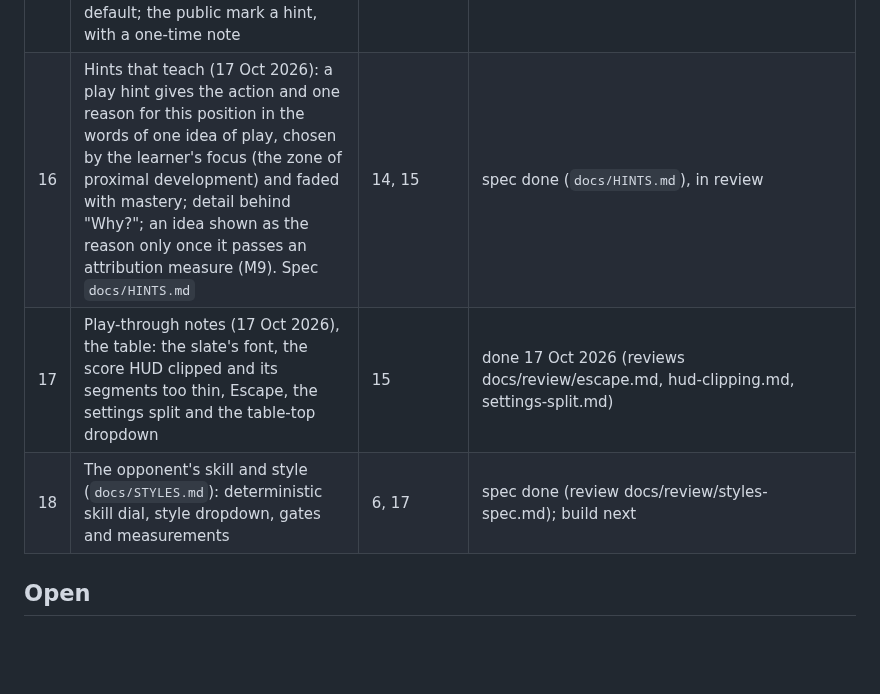
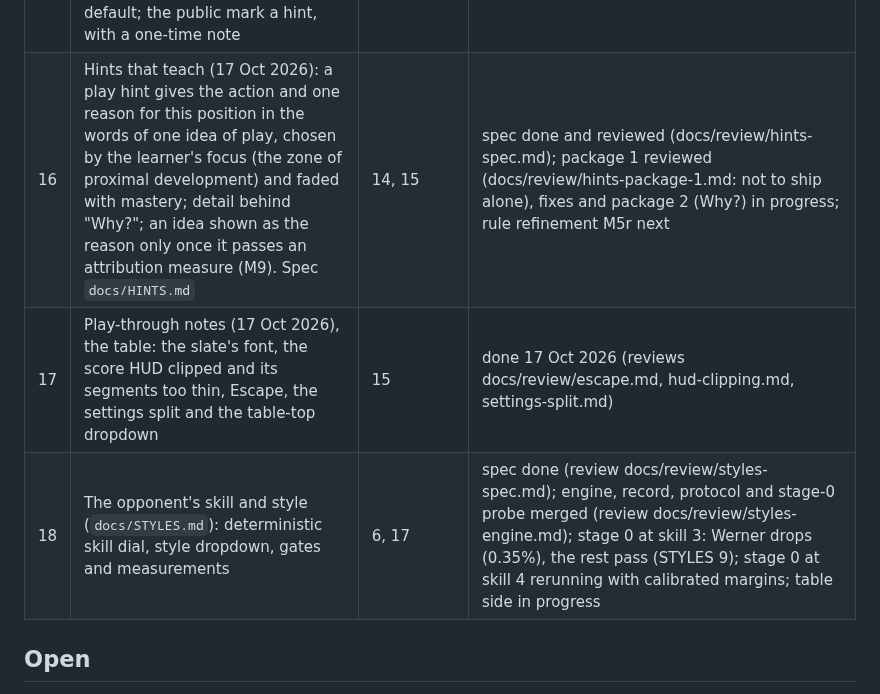
Before and after one commit to abartnof/strohmandeln, a Markdown page: PLAN.md, the part around the change. Rendered like a GitHub page; blank space fills up the shorter version.

Commit message:
Plan: packages 16 and 18 progress
Co-Authored-By: Claude Opus 5.5 <noreply@anthropic.com>
Claude-Session: https://claude.ai/code/session_01NufyRNTcsfUoTEC33r3iav

```diff
--- a/PLAN.md
+++ b/PLAN.md
@@ -61,9 +61,9 @@ terminal client. Built on the parts of Cassino and Piquet that carry over.
 | 13 | Play-through notes (15 Oct 2026): scoring explained (fuller `thirds` and `scoring` pages, an optional "Scoring in full" page from Help and the pages); a page on the pack today (the tarocks are trumps, not fortune-telling cards; the Cavall), from a cited note `research/15-the-pack-today.md`; a card tracker shown with hints (cards played, unseen, voids, masters); larger samples behind the hints' "in x of n" lines, sized by measured cost | 9, 12 | in progress; hint samples done (1,000 lead / 50 odds; review docs/review/hint-sample-sizes.md), research note 15 done, the tracker done (TABLE3D 6.6; review docs/review/tracker.md), scoring pages and the running tally done (review docs/review/scoring-pages.md, two passes), the page on the cards done (review docs/review/the-cards-page.md). Done 15 Oct 2026 |
 | 14 | The tutor across deals, as Cassino's (DESIGN 12.8): a ladder of skills from the sources (`research/16-skill-ladder.md`), a learner that finds the next skill the player is ready for (prerequisites cleared, surely short of mastery), a gentle brief after each deal with one rule and one or two suggestions (`docs/TUTOR.md`); the game-independent learner moved into the kit | 9, 6 | spec done (15 Oct 2026); `kit/learner` done (review docs/review/kit-learner.md); the evidence done (`tutor.rs`, `students.rs`, `dealrec.rs`, `bin/lesions`; review docs/review/tutor-evidence.md, two passes); the brief and its dialog merged (reviews docs/review/tutor-brief-engine.md, tutor-brief-table.md, two passes); measurements M1-M8 done (docs/MEASUREMENTS.md; review docs/review/tutor-measurements.md); the full browser suite's four failures fixed (review docs/review/browser-fixes.md). Done 15 Oct 2026 |
 | 15 | Play-through notes (17 Oct 2026): the rank order on the pages (Sküs highest, I lowest; K Q C J, the Cavall between queen and jack) and the count in threes told plainly; the tracker folded by default; the public mark a hint, with a one-time note | 13 | done 17 Oct 2026 (reviews docs/review/pages-rank-and-count.md, tracker-folded.md, public-mark-hint.md) |
-| 16 | Hints that teach (17 Oct 2026): a play hint gives the action and one reason for this position in the words of one idea of play, chosen by the learner's focus (the zone of proximal development) and faded with mastery; detail behind "Why?"; an idea shown as the reason only once it passes an attribution measure (M9). Spec `docs/HINTS.md` | 14, 15 | spec done (`docs/HINTS.md`), in review |
+| 16 | Hints that teach (17 Oct 2026): a play hint gives the action and one reason for this position in the words of one idea of play, chosen by the learner's focus (the zone of proximal development) and faded with mastery; detail behind "Why?"; an idea shown as the reason only once it passes an attribution measure (M9). Spec `docs/HINTS.md` | 14, 15 | spec done and reviewed (docs/review/hints-spec.md); package 1 reviewed (docs/review/hints-package-1.md: not to ship alone), fixes and package 2 (Why?) in progress; rule refinement M5r next |
 | 17 | Play-through notes (17 Oct 2026), the table: the slate's font, the score HUD clipped and its segments too thin, Escape, the settings split and the table-top dropdown | 15 | done 17 Oct 2026 (reviews docs/review/escape.md, hud-clipping.md, settings-split.md) |
-| 18 | The opponent's skill and style (`docs/STYLES.md`): deterministic skill dial, style dropdown, gates and measurements | 6, 17 | spec done (review docs/review/styles-spec.md); build next |
+| 18 | The opponent's skill and style (`docs/STYLES.md`): deterministic skill dial, style dropdown, gates and measurements | 6, 17 | spec done (review docs/review/styles-spec.md); engine, record, protocol and stage-0 probe merged (review docs/review/styles-engine.md); stage 0 at skill 3: Werner drops (0.35%), the rest pass (STYLES 9); stage 0 at skill 4 rerunning with calibrated margins; table side in progress |
 
 ## Open
 
```
